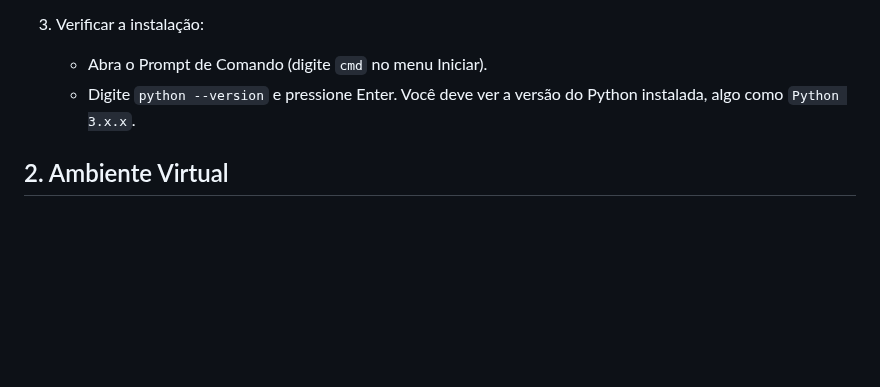
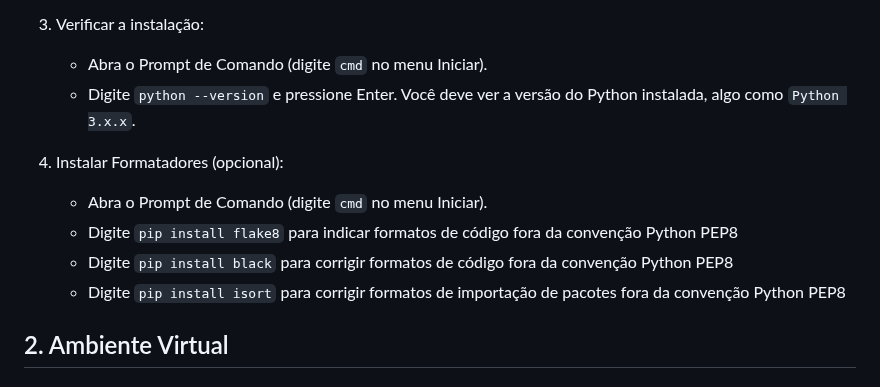
Before and after one commit to AILAB-CEFET-RJ/precomedio, a Markdown page: README.md, the part around the change. GitHub-like rendering; blank space fills up the shorter version.

Commit message:
Update README.md
formatadores de boas práticas

```diff
--- a/README.md
+++ b/README.md
@@ -25,6 +25,12 @@ O **Preço Médio** é uma aplicação Python criada para calcular o preço méd
 3. Verificar a instalação:
    - Abra o Prompt de Comando (digite `cmd` no menu Iniciar).
    - Digite `python --version` e pressione Enter. Você deve ver a versão do Python instalada, algo como `Python 3.x.x`.
+
+4. Instalar Formatadores (opcional):
+   - Abra o Prompt de Comando (digite `cmd` no menu Iniciar).
+   - Digite `pip install flake8` para indicar formatos de código fora da convenção Python PEP8
+   - Digite `pip install black` para corrigir formatos de código fora da convenção Python PEP8
+   - Digite `pip install isort` para corrigir formatos de importação de pacotes fora da convenção Python PEP8
 
 ## 2. Ambiente Virtual
 ### 2.1. Acessar o diretório desejado:
```
